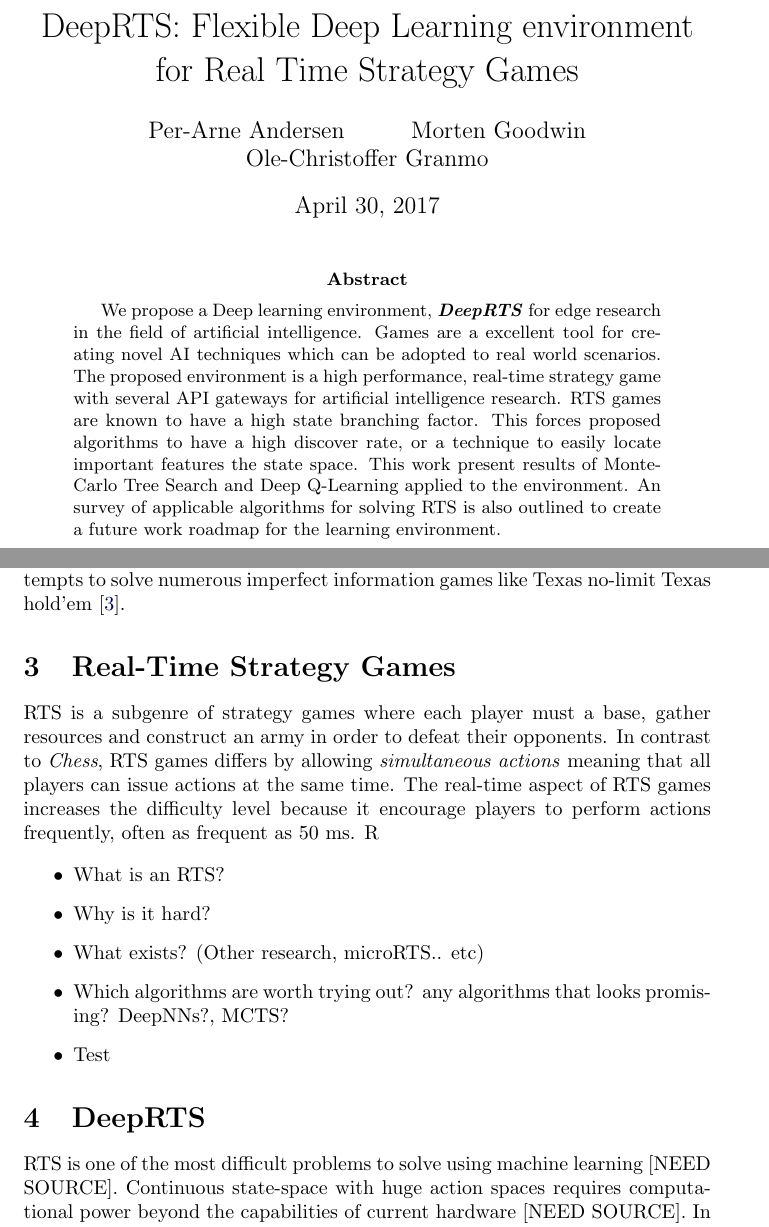
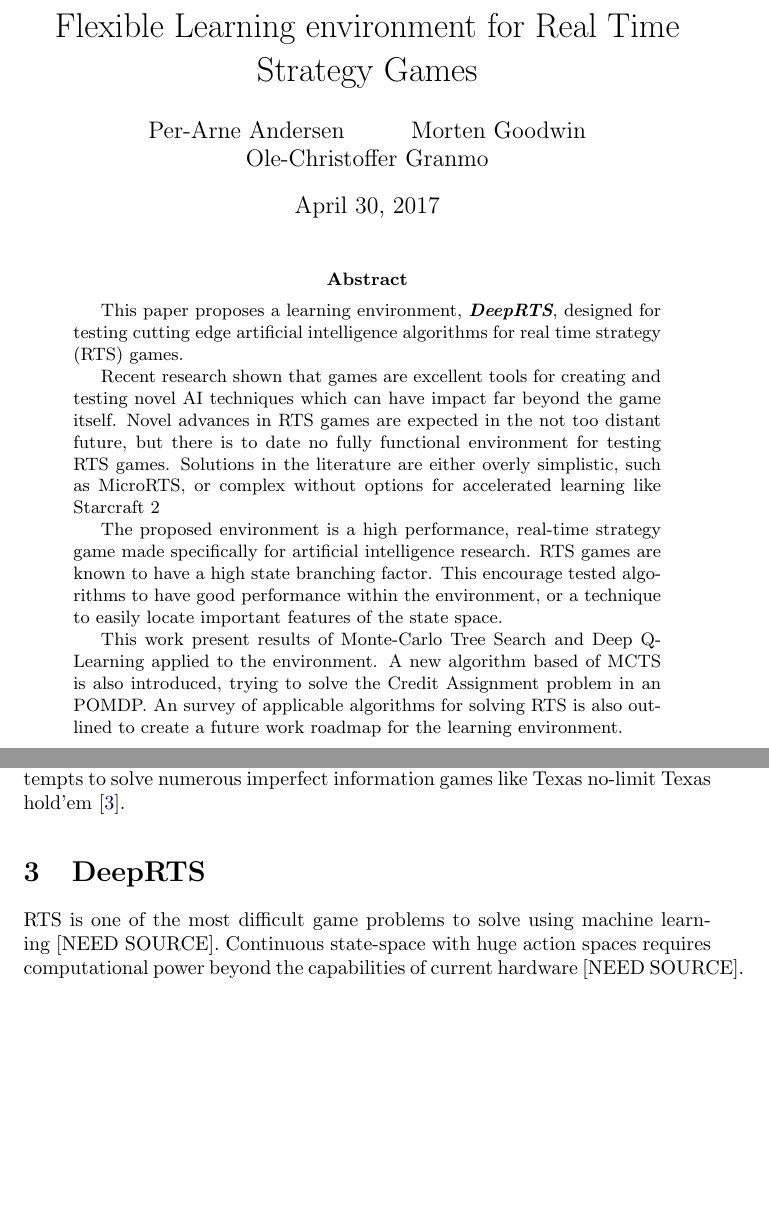
Before and after one commit to nagyist/DeepRTS-A-Flexible-Machine-Learning-platform-for-Real-Time-Strategy-Games, a LaTeX paper (main.tex): two parts of pages 1 and 4 of 8, joined at a grey line, cut so that both start at the same text, the shorter picture padded with empty space. Compiled offline with pdfLaTeX.

Commit message:
Updates from ShareLaTeX

```diff
--- a/main.tex
+++ b/main.tex
@@ -32,7 +32,7 @@
 %----------------------------------------------------------------------------------------
 %	ARTICLE INFORMATION
 %----------------------------------------------------------------------------------------
-\title{DeepRTS: Flexible Deep Learning environment for Real Time Strategy Games}
+\title{Flexible Learning environment for Real Time Strategy Games}
 \date{\today}
 \author{Per-Arne Andersen \and Morten Goodwin \and Ole-Christoffer Granmo}
 
@@ -48,8 +48,15 @@
 %	ABSTRACT
 %----------------------------------------------------------------------------------------
 \begin{abstract}
-We propose a Deep learning environment, \textit{\textbf{DeepRTS}} for edge research in the field of artificial intelligence.
-Games are a excellent tool for creating novel AI techniques which can be adopted to real world scenarios. The proposed environment is a high performance, real-time strategy game with several API gateways for artificial intelligence research. RTS games are known to have a high state branching factor. This forces proposed algorithms to have a high discover rate, or a technique to easily locate important features the state space. This work present results of Monte-Carlo Tree Search and Deep Q-Learning applied to the environment. An survey of applicable algorithms for solving RTS is also outlined to create a future work roadmap for the learning environment.
+This paper proposes a learning environment, \textit{\textbf{DeepRTS}}, designed for testing cutting edge artificial intelligence algorithms for real time strategy (RTS) games.
+
+Recent research shown that games are excellent tools for creating and testing novel AI techniques which can have impact far beyond the game itself. Novel advances in RTS games are expected in the not too distant future, but there is to date no fully functional environment for testing RTS games. Solutions in the literature are either overly simplistic, such as MicroRTS, or complex without options for accelerated learning like Starcraft 2
+
+The proposed environment is a high performance, real-time strategy game made specifically for artificial intelligence research. RTS games are known to have a high state branching factor. This encourage tested algorithms to have good performance within the environment, or a technique to easily locate important features of the state space.
+
+
+This work present results of Monte-Carlo Tree Search and Deep Q-Learning applied to the environment. A new algorithm based of MCTS is also introduced, trying to solve the Credit Assignment problem in an POMDP.
+An survey of applicable algorithms for solving RTS is also outlined to create a future work roadmap for the learning environment.
 \end{abstract}
 %----------------------------------------------------------------------------------------
 
@@ -92,19 +99,7 @@ This report presents the game simulator \textit{DeepRTS} with initial results in
 Deep Learning is a field which has a fast paced research speed. Google, Facebook, Facebook and so on are constantly pushing the borders of deep learning to master the ultimate goal of \textit{superintelligence}. One of the biggest achievements in deep learning in recent time is Alpha GO, which in march 2016 defeated 9-dan Lee Sedol \cite{Silver_2016}. \textit{Playing Atari with Deep Reinforcement Learning} is a novel algorithm based on Q-Learning combined with Neural Network (DQN) \cite{DBLP:journals/corr/MnihKSGAWR13}. Current state-of-the-art is DeepStack, a recent general-purpose algorithm which attempts to solve numerous imperfect information games like Texas no-limit Texas hold’em \cite{DBLP:journals/corr/MoravcikSBLMBDW17}.
 
 
-\section{Real-Time Strategy Games}
-RTS is a subgenre of strategy games where each player must a base, gather resources and construct an army in order to defeat their opponents. In contrast to \textit{Chess}, RTS games differs by allowing \textit{simultaneous actions} meaning that all players can issue actions at the same time. The real-time aspect of RTS games increases the difficulty level because it encourage players to perform actions frequently, often as frequent as 50 ms. R
-
-
-\begin{itemize}
-    \item What is an RTS?
-    \item Why is it hard?
-    \item What exists? (Other research, microRTS.. etc)
-    \item Which algorithms are worth trying out? any algorithms that looks promising? DeepNNs?, MCTS?
-    \item Test
-\end{itemize}
-
 
 \section{DeepRTS}
-RTS is one of the most difficult problems to solve using machine learning [NEED SOURCE]. Continuous state-space with huge action spaces requires computational power beyond the capabilities of current hardware [NEED SOURCE]. In order to solve Star Craft 2, \textbf{DeepRTS} is a suited problem to start at.
+RTS is one of the most difficult game problems to solve using machine learning [NEED SOURCE]. Continuous state-space with huge action spaces requires computational power beyond the capabilities of current hardware [NEED SOURCE]. In order to solve Star Craft 2, \textbf{DeepRTS} was developed to better measure algorithms fitness towards super-intelligence.
 
```
Also changed, not shown: main.pdf, stuff.tex (added), main.tex (9 more changed lines).
